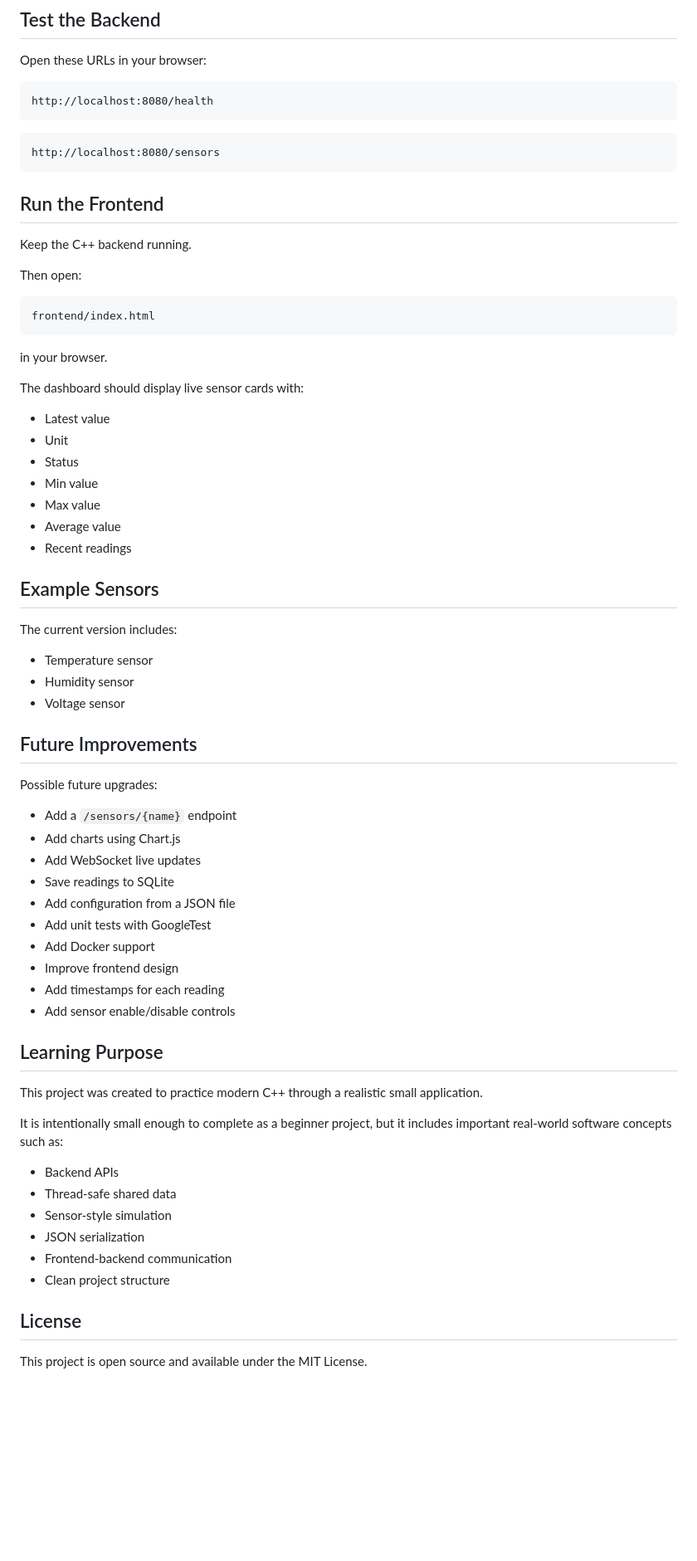
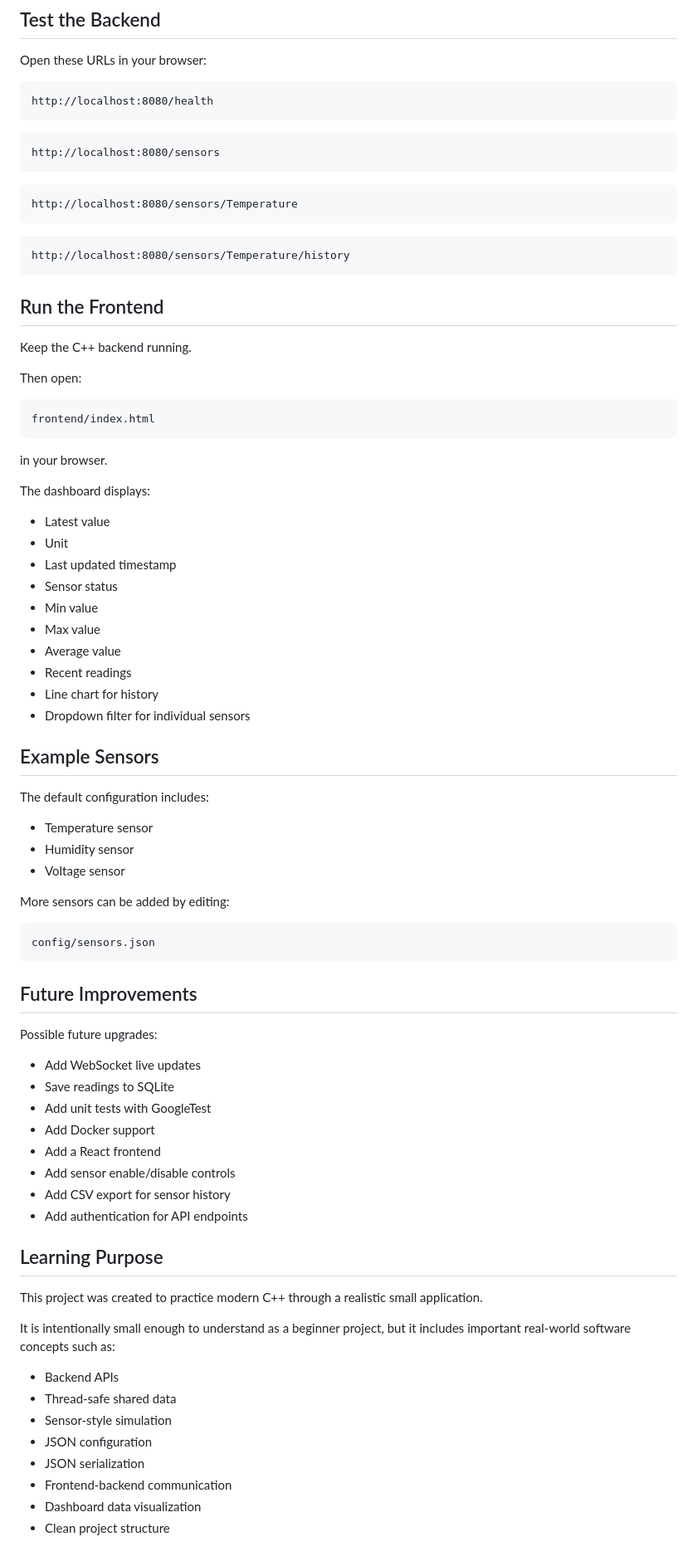
Before and after one commit to EmmaTsak/cpp-sensor-dashboard, a Markdown page: README.md, the part around one of its changes. Shown at 83% size. Drawn GitHub-style; blank space fills up the shorter version.

````diff
--- a/README.md
+++ b/README.md
@@ -243,6 +381,14 @@ http://localhost:8080/health
 http://localhost:8080/sensors
 ```
 
+```text
+http://localhost:8080/sensors/Temperature
+```
+
+```text
+http://localhost:8080/sensors/Temperature/history
+```
+
 ## Run the Frontend
 
 Keep the C++ backend running.
@@ -255,52 +401,57 @@ frontend/index.html
 
 in your browser.
 
-The dashboard should display live sensor cards with:
+The dashboard displays:
 
 * Latest value
 * Unit
-* Status
+* Last updated timestamp
+* Sensor status
 * Min value
 * Max value
 * Average value
 * Recent readings
+* Line chart for history
+* Dropdown filter for individual sensors
 
 ## Example Sensors
 
-The current version includes:
+The default configuration includes:
 
 * Temperature sensor
 * Humidity sensor
 * Voltage sensor
 
+More sensors can be added by editing:
+
+```text
+config/sensors.json
+```
+
 ## Future Improvements
 
 Possible future upgrades:
 
-* Add a `/sensors/{name}` endpoint
-* Add charts using Chart.js
 * Add WebSocket live updates
 * Save readings to SQLite
-* Add configuration from a JSON file
 * Add unit tests with GoogleTest
 * Add Docker support
-* Improve frontend design
-* Add timestamps for each reading
+* Add a React frontend
 * Add sensor enable/disable controls
+* Add CSV export for sensor history
+* Add authentication for API endpoints
 
 ## Learning Purpose
 
 This project was created to practice modern C++ through a realistic small application.
 
-It is intentionally small enough to complete as a beginner project, but it includes important real-world software concepts such as:
+It is intentionally small enough to understand as a beginner project, but it includes important real-world software concepts such as:
 
 * Backend APIs
 * Thread-safe shared data
 * Sensor-style simulation
+* JSON configuration
 * JSON serialization
 * Frontend-backend communication
+* Dashboard data visualization
 * Clean project structure
-
-## License
-
-This project is open source and available under the MIT License.
````
Also changed, not shown: other parts of README.md (+172 -34 lines).
